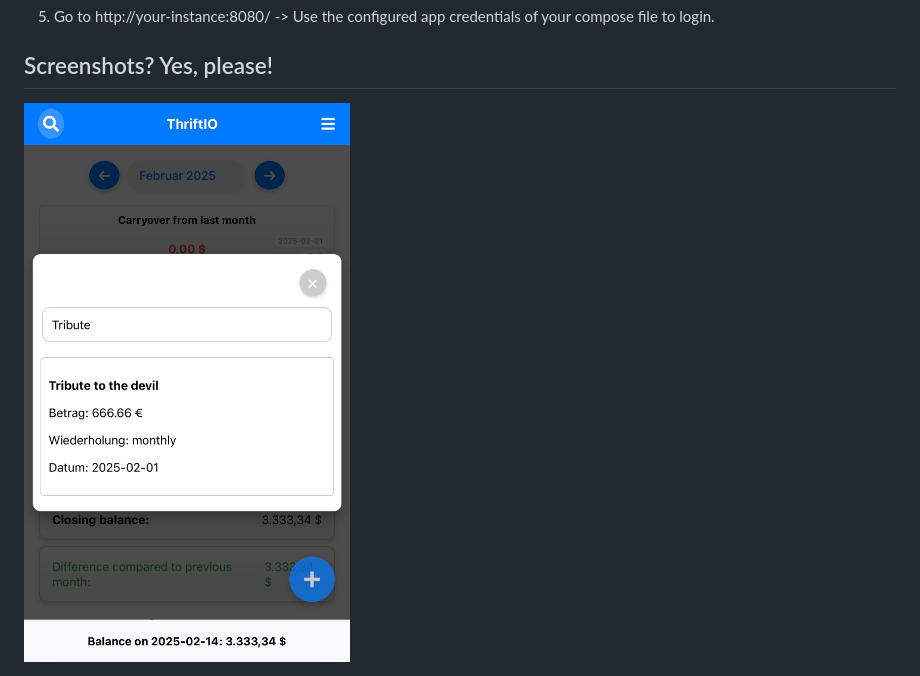
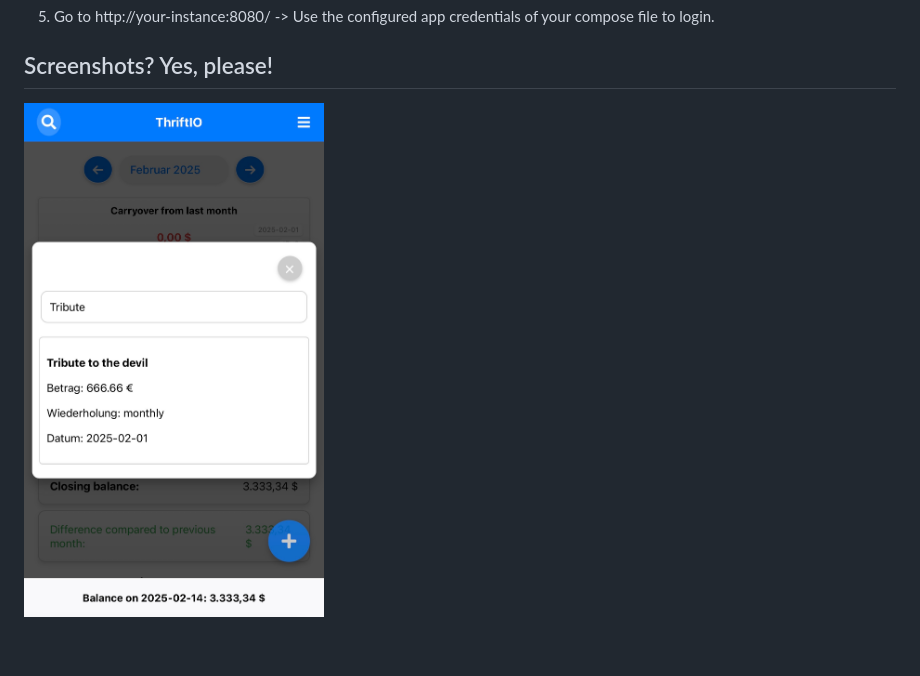
Before and after one commit to heeelga/thriftio, a Markdown page: README.md, the part around the change. Drawn GitHub-style; blank space fills up the shorter version.

```diff
--- a/README.md
+++ b/README.md
@@ -153,4 +153,4 @@ docker compose up -d
 
 <h2>Screenshots? Yes, please!</h2>
 
-![Screenshot](/screenshots/IMG_6328.jpeg)
+<img src="screenshots/IMG_6328.jpeg" alt="Screenshot" width="300">
```
